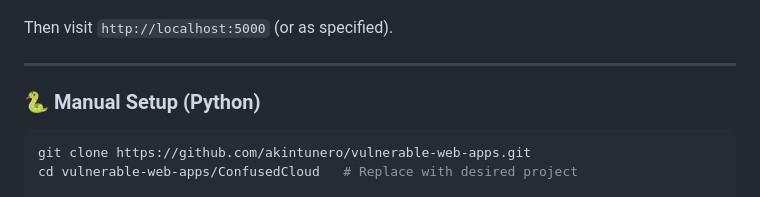
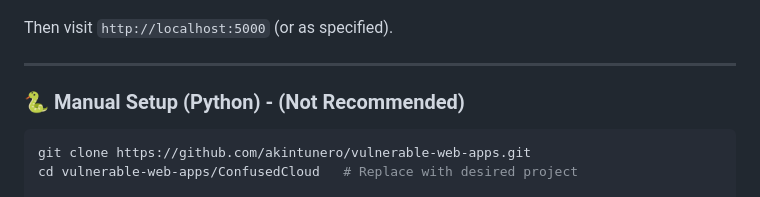
Before and after one commit to akintunero/vulnerable-web-apps, a Markdown page: README.md, the part around the change. Rendered like a GitHub page.

````diff
--- a/README.md
+++ b/README.md
@@ -122,7 +122,7 @@ Then visit `http://localhost:5000` (or as specified).
 
 ---
 
-### 🐍 Manual Setup (Python)
+### 🐍 Manual Setup (Python) - (Not Recommended)
 
 ```bash
 git clone https://github.com/akintunero/vulnerable-web-apps.git
````
